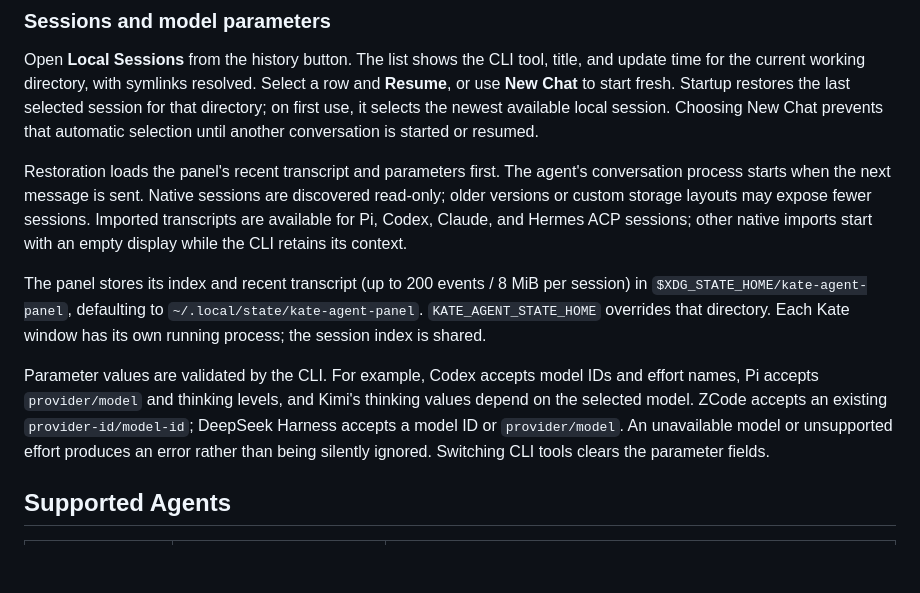
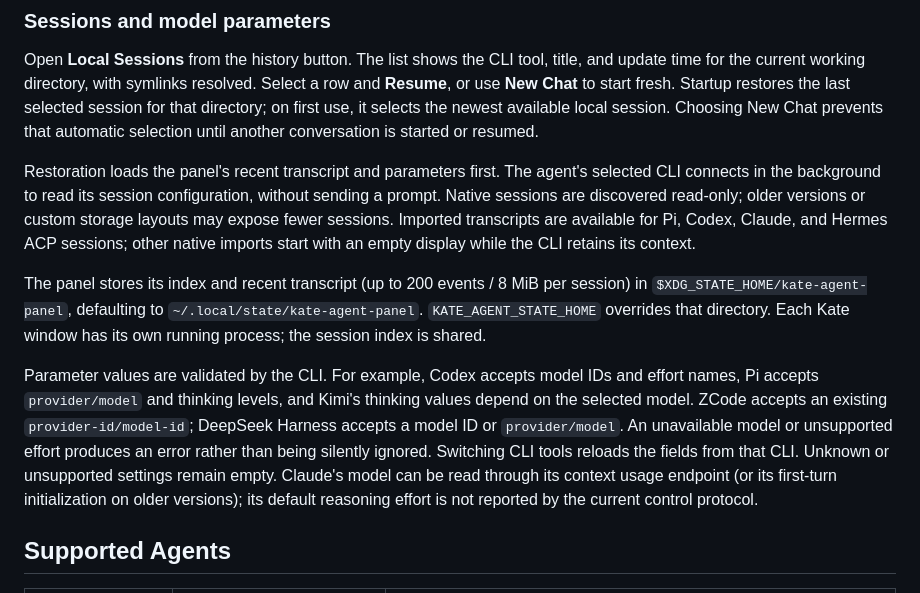
Before and after one commit to gtg2619/kate-agent-panel, a Markdown page: README.md, the part around one of its changes. Rendered like a GitHub page; blank space fills up the shorter version.

```diff
--- a/README.md
+++ b/README.md
@@ -131,7 +145,8 @@ available local session. Choosing New Chat prevents that automatic selection unt
 another conversation is started or resumed.
 
 Restoration loads the panel's recent transcript and parameters first. The agent's
-conversation process starts when the next message is sent. Native sessions are discovered read-only;
+selected CLI connects in the background to read its session configuration, without
+sending a prompt. Native sessions are discovered read-only;
 older versions or custom storage layouts may expose fewer sessions. Imported
 transcripts are available for Pi, Codex, Claude, and Hermes ACP sessions; other
 native imports start with an empty display while the CLI retains its context.
@@ -146,7 +161,10 @@ and effort names, Pi accepts `provider/model` and thinking levels, and Kimi's
 thinking values depend on the selected model. ZCode accepts an existing
 `provider-id/model-id`; DeepSeek Harness accepts a model ID or `provider/model`.
 An unavailable model or unsupported effort produces an error rather than being
-silently ignored. Switching CLI tools clears the parameter fields.
+silently ignored. Switching CLI tools reloads the fields from that CLI. Unknown or
+unsupported settings remain empty. Claude's model can be read through its context
+usage endpoint (or its first-turn initialization on older versions); its default
+reasoning effort is not reported by the current control protocol.
 
 ## Supported Agents
 
```
Also changed, not shown: other parts of README.md (+23 -9 lines), docs/testing.md (+13 -8 lines), docs/screenshots/agent-panel.png, 15 other files.
